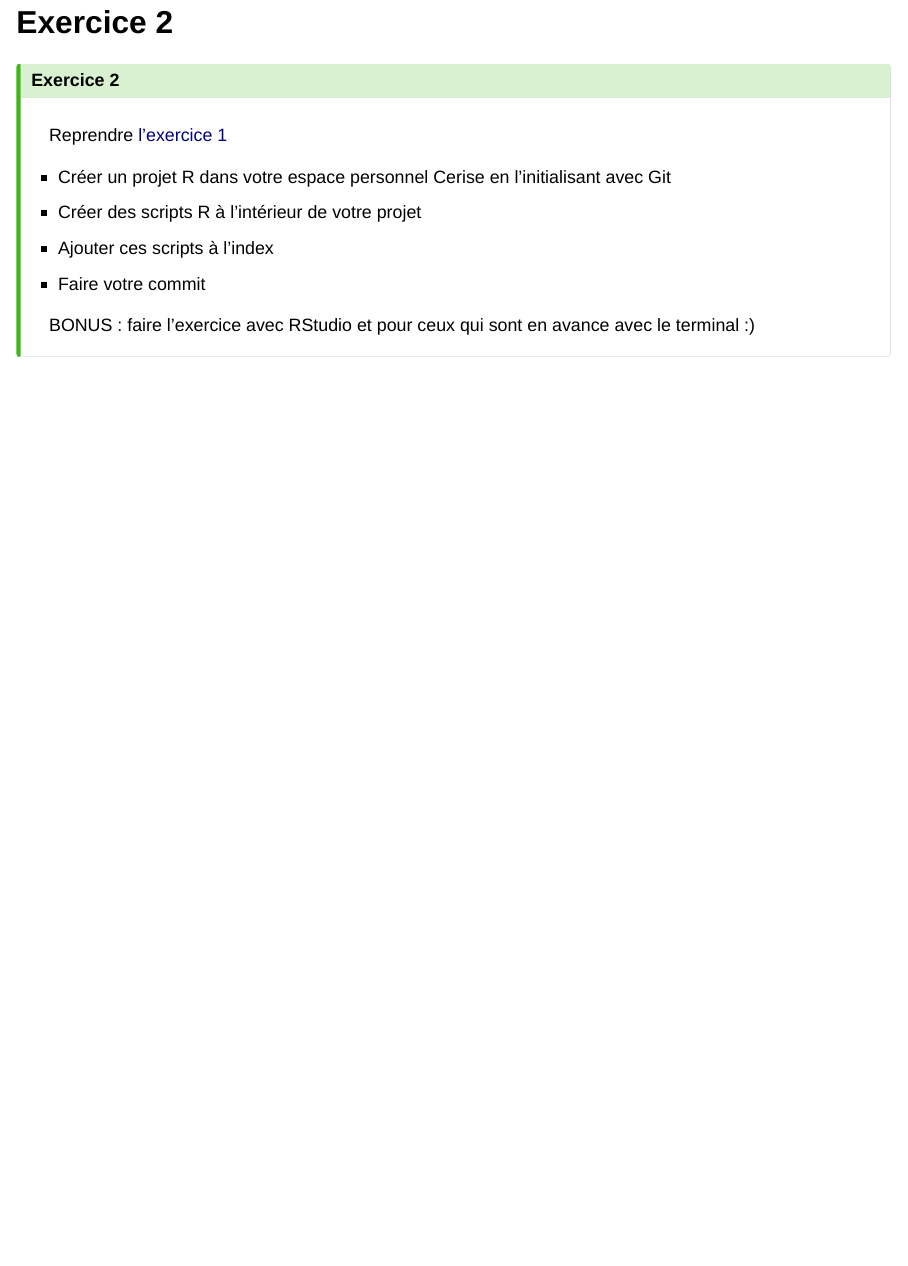
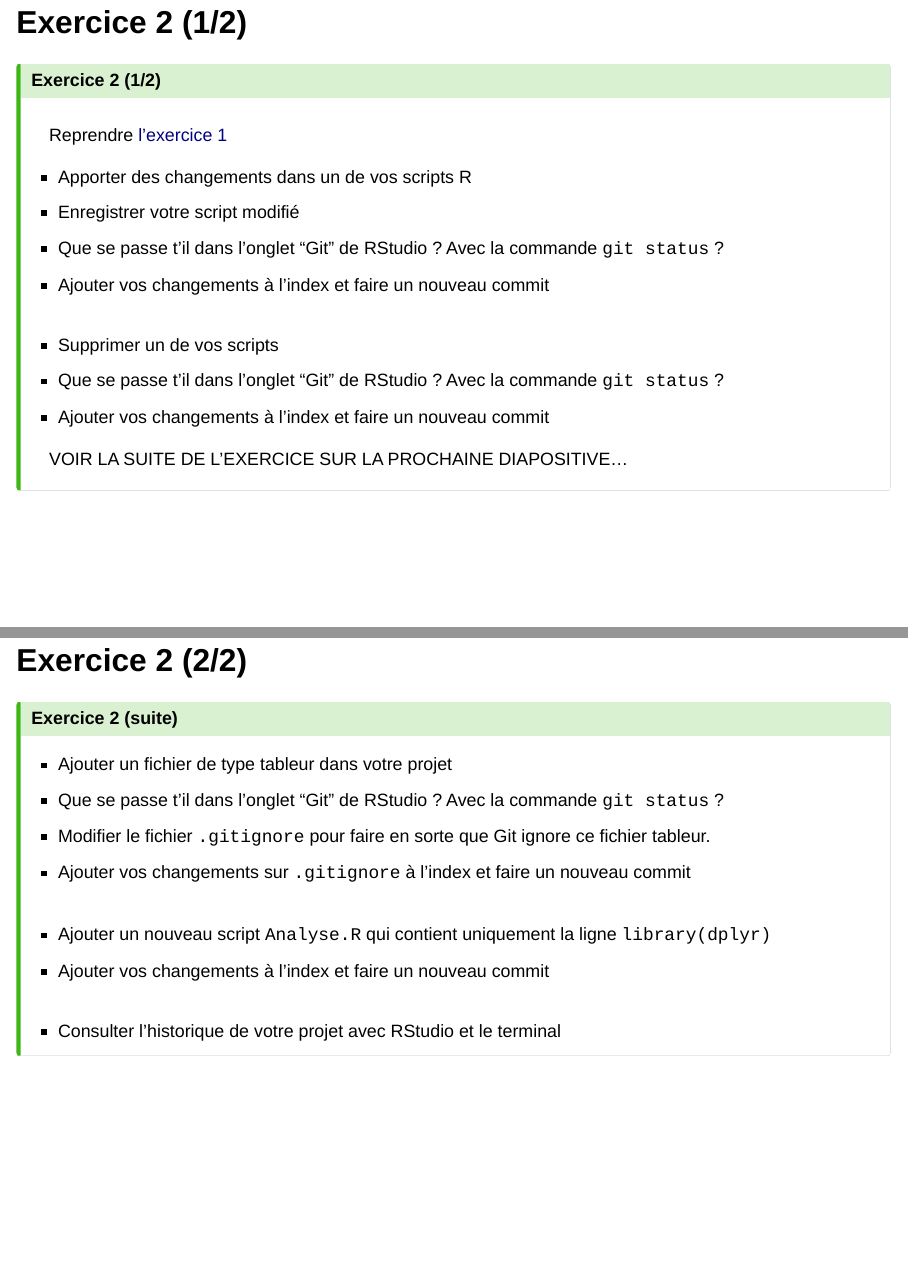
Before and after one commit to SSM-Agriculture/formation-git, a Quarto document (03_zonesgit.qmd): page 35 of 35 before the commit and pages 35 and 36 of 36 after it, the two joined at a grey line. Rendered offline with R 4.5, knitr and Pandoc in place of Quarto, with nearby package versions; drawn as Slidy slides in place of the format the file asks for.

Commit message:
doc: ajout exercice 2

```diff
--- a/03_zonesgit.qmd
+++ b/03_zonesgit.qmd
@@ -482,18 +485,39 @@ La commande `git log --oneline` affiche les informations concernant l'historique
 
 - **Il ne faut committer sur la base du temps passé mais plutôt sur la base des fonctionnalités.**
 
-## Exercice 2
+## Exercice 2 (1/2)
 
 ::: {.callout-tip icon=false}
-## Exercice 2
+## Exercice 2 (1/2)
 
 Reprendre [l'exercice 1](#exercice-1)
 
-- Créer un projet R dans votre espace personnel Cerise en l'initialisant avec Git
-- Créer des scripts R à l'intérieur de votre projet
-- Ajouter ces scripts à l'index
-- Faire votre commit
+- Apporter des changements dans un de vos scripts R
+- Enregistrer votre script modifié
+- Que se passe t'il dans l'onglet "Git" de RStudio ? Avec la commande `git status` ?
+- Ajouter vos changements à l'index et faire un nouveau commit
+<br>
+- Supprimer un de vos scripts
+- Que se passe t'il dans l'onglet "Git" de RStudio ? Avec la commande `git status` ?
+- Ajouter vos changements à l'index et faire un nouveau commit
 
-BONUS : faire l'exercice avec RStudio et pour ceux qui sont en avance avec le terminal :)
+VOIR LA SUITE DE L'EXERCICE SUR LA PROCHAINE DIAPOSITIVE...
 
 :::
+
+## Exercice 2 (2/2)
+
+::: {.callout-tip icon=false}
+## Exercice 2 (suite)
+
+- Ajouter un fichier de type tableur dans votre projet
+- Que se passe t'il dans l'onglet "Git" de RStudio ? Avec la commande `git status` ?
+- Modifier le fichier `.gitignore` pour faire en sorte que Git ignore ce fichier tableur.
+- Ajouter vos changements sur `.gitignore` à l'index et faire un nouveau commit
+<br>
+- Ajouter un nouveau script `Analyse.R` qui contient uniquement la ligne `library(dplyr)`
+- Ajouter vos changements à l'index et faire un nouveau commit
+<br>
+- Consulter l'historique de votre projet avec RStudio et le terminal
+
+:::
```
Also changed, not shown: 03_zonesgit.qmd (7 more changed lines).
